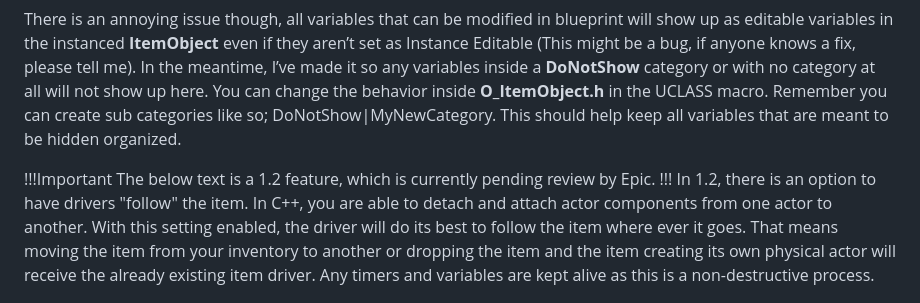
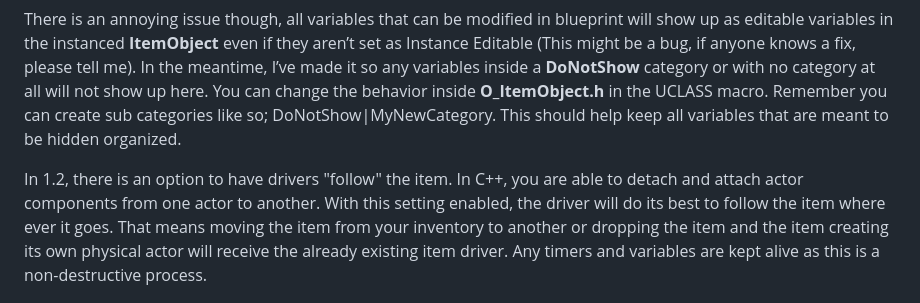
Before and after one commit to Inventoryframework/inventoryframework.github.io, a Markdown page: Classes and Settings/O_ItemObjectAndAC_ItemDriver.md, the part around the change. Drawn GitHub-style.

```diff
--- a/Classes and Settings/O_ItemObjectAndAC_ItemDriver.md
+++ b/Classes and Settings/O_ItemObjectAndAC_ItemDriver.md
@@ -40,9 +40,6 @@ If you are unfamiliar with GameplayTags, I highly recommend you start using them
 
 There is an annoying issue though, all variables that can be modified in blueprint will show up as editable variables in the instanced <span style="color:violet">**ItemObject**</span> even if they aren’t set as Instance Editable (This might be a bug, if anyone knows a fix, please tell me). In the meantime, I’ve made it so any variables inside a <span style="color:green">**DoNotShow**</span> category or with no category at all will not show up here. You can change the behavior inside <span style="color:violet">**O_ItemObject.h**</span> in the UCLASS macro. Remember you can create sub categories like so; DoNotShow|MyNewCategory. This should help keep all variables that are meant to be hidden organized.
 
-!!!Important
-The below text is a 1.2 feature, which is currently pending review by Epic.
-!!!
 In 1.2, there is an option to have drivers "follow" the item. In C++, you are able to detach and attach actor components from one actor to another. With this setting enabled, the driver will do its best to follow the item where ever it goes. That means moving the item from your inventory to another or dropping the item and the item creating its own physical actor will receive the already existing item driver. Any timers and variables are kept alive as this is a non-destructive process.
 
 
```
